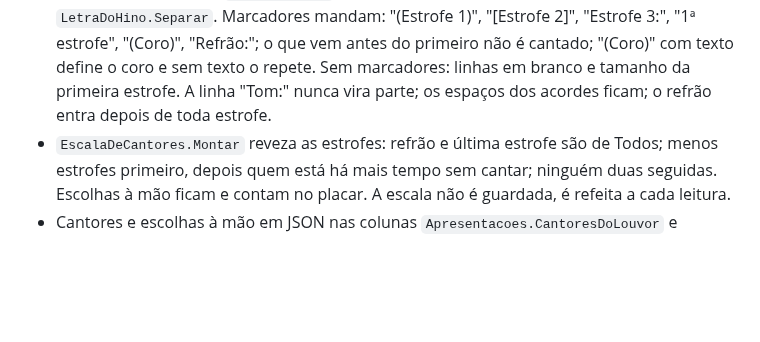
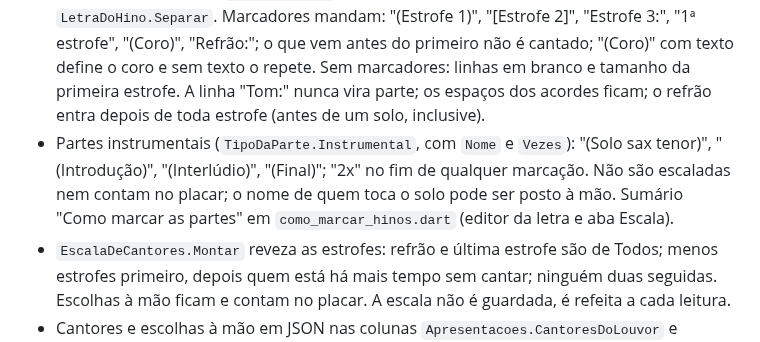
Before and after one commit to advairjunior/TocaEssaApp, a Markdown page: docs/claude/CONTEXTO_ATUAL.md, the part around the change. Drawn GitHub-style; blank space fills up the shorter version.

Commit message:
docs: solos, partes instrumentais e sumário das marcações
Co-Authored-By: Claude Opus 5.5 <noreply@anthropic.com>

```diff
--- a/docs/claude/CONTEXTO_ATUAL.md
+++ b/docs/claude/CONTEXTO_ATUAL.md
@@ -163,7 +163,12 @@ arquivo.
   vem antes do primeiro não é cantado; "(Coro)" com texto define o coro e
   sem texto o repete. Sem marcadores: linhas em branco e tamanho da primeira
   estrofe. A linha "Tom:" nunca vira parte; os espaços dos acordes ficam; o
-  refrão entra depois de toda estrofe.
+  refrão entra depois de toda estrofe (antes de um solo, inclusive).
+- Partes instrumentais (`TipoDaParte.Instrumental`, com `Nome` e `Vezes`):
+  "(Solo sax tenor)", "(Introdução)", "(Interlúdio)", "(Final)"; "2x" no fim
+  de qualquer marcação. Não são escaladas nem contam no placar; o nome de
+  quem toca o solo pode ser posto à mão. Sumário "Como marcar as partes"
+  em `como_marcar_hinos.dart` (editor da letra e aba Escala).
 - `EscalaDeCantores.Montar` reveza as estrofes: refrão e última estrofe são
   de Todos; menos estrofes primeiro, depois quem está há mais tempo sem
   cantar; ninguém duas seguidas. Escolhas à mão ficam e contam no placar. A
```
Also changed, not shown: 1 other file.
